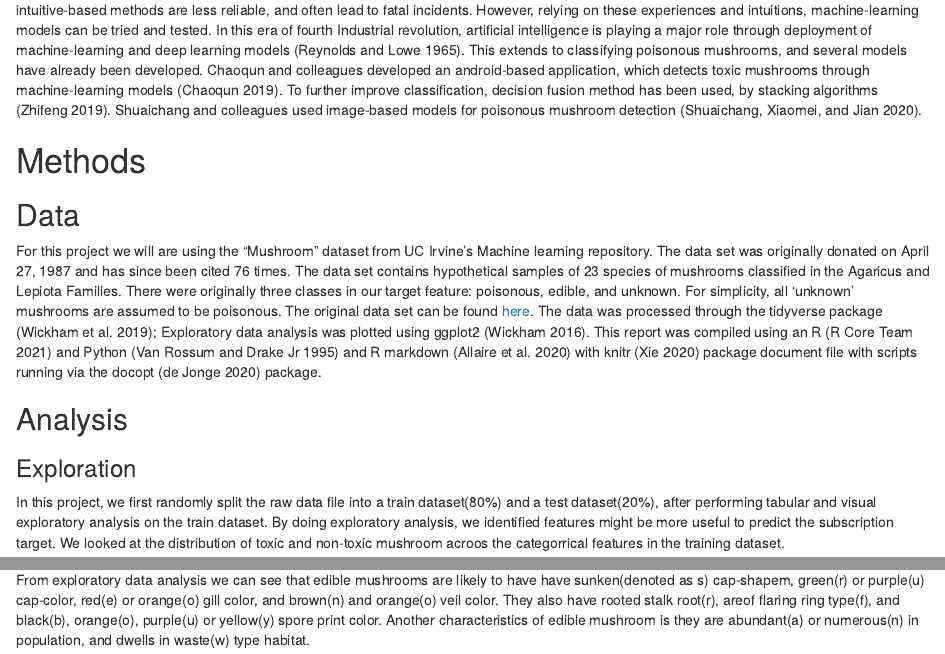
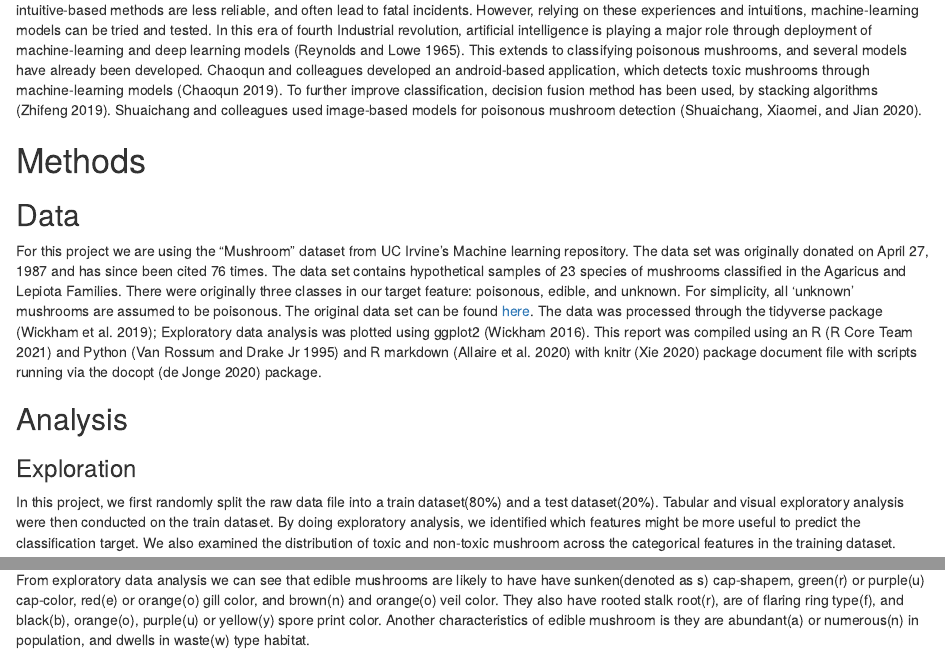
Before and after one commit to UBC-MDS/Poisonous_Mushroom_Predictor, an R Markdown document (doc/Poisonous_Mushroom_Predictor_Report.Rmd): the page in a window 1100 px wide, from 870 px down, and a second part further down, joined at a grey line. Rendered offline with R 4.5, knitr and Pandoc, with nearby package versions.

Commit message:
Revised data & exploration sections in report.Rmd file

````diff
--- a/doc/Poisonous_Mushroom_Predictor_Report.Rmd
+++ b/doc/Poisonous_Mushroom_Predictor_Report.Rmd
@@ -38,19 +38,19 @@ Mushrooms are species of fungus, of which some can be eaten with meaty texture.
 
 ## Data
 
-For this project we will are using the "Mushroom" dataset from UC Irvine's Machine learning repository. The data set was originally donated on April 27, 1987 and has since been cited 76 times. The data set contains hypothetical samples of 23 species of mushrooms classified in the Agaricus and Lepiota Families. There were originally three classes in our target feature: poisonous, edible, and unknown. For simplicity, all 'unknown' mushrooms are assumed to be poisonous. The original data set can be found [here](https://archive-beta.ics.uci.edu/ml/datasets/mushroom). The data was processed through the tidyverse package [@hadley]; Exploratory data analysis was plotted using ggplot2 [@hadley_gg]. This report was compiled using an R [@r_cite] and Python  [@van1995python] and R markdown [@rmarkdown] with knitr [@knitr] package document file with scripts running via the docopt [@docopt] package.
+For this project we are using the "Mushroom" dataset from UC Irvine's Machine learning repository. The data set was originally donated on April 27, 1987 and has since been cited 76 times. The data set contains hypothetical samples of 23 species of mushrooms classified in the Agaricus and Lepiota Families. There were originally three classes in our target feature: poisonous, edible, and unknown. For simplicity, all 'unknown' mushrooms are assumed to be poisonous. The original data set can be found [here](https://archive-beta.ics.uci.edu/ml/datasets/mushroom). The data was processed through the tidyverse package [@hadley]; Exploratory data analysis was plotted using ggplot2 [@hadley_gg]. This report was compiled using an R [@r_cite] and Python  [@van1995python] and R markdown [@rmarkdown] with knitr [@knitr] package document file with scripts running via the docopt [@docopt] package.
 
 ## Analysis
 
 ### Exploration
 
-In this project, we first randomly split the raw data file into a train dataset(80%) and a test dataset(20%), after performing tabular and visual exploratory analysis on the train dataset. By doing exploratory analysis, we identified features might be more useful to predict the subscription target. We looked at the distribution of toxic and non-toxic mushroom acroos the categorrical features in the training dataset.
+In this project, we first randomly split the raw data file into a train dataset(80%) and a test dataset(20%). Tabular and visual exploratory analysis were then conducted on the train dataset. By doing exploratory analysis, we identified which features might be more useful to predict the classification target. We also examined the distribution of toxic and non-toxic mushroom across the categorical features in the training dataset.
 
 ```{r eda, echo=FALSE, fig.cap="Figure 1.Distribution of Target feature (Target = 1: Toxic, and Target = 0: Edible) in the training set", out.width='100%'}
 knitr::include_graphics("../results/eda_plot.png")
 ```
 
-From exploratory data analysis we can see that edible mushrooms are likely to have have sunken(denoted as s) cap-shapem, green(r) or purple(u) cap-color, red(e) or orange(o) gill color, and brown(n) and orange(o) veil color. They also have rooted stalk root(r), areof flaring ring type(f), and black(b), orange(o), purple(u) or yellow(y) spore print color. Another characteristics of edible mushroom is they are abundant(a) or numerous(n) in population, and dwells in waste(w) type habitat.
+From exploratory data analysis we can see that edible mushrooms are likely to have have sunken(denoted as s) cap-shapem, green(r) or purple(u) cap-color, red(e) or orange(o) gill color, and brown(n) and orange(o) veil color. They also have rooted stalk root(r), are of flaring ring type(f), and black(b), orange(o), purple(u) or yellow(y) spore print color. Another characteristics of edible mushroom is they are abundant(a) or numerous(n) in population, and dwells in waste(w) type habitat.
 
 ```{r cap, echo=FALSE, fig.cap="Figure 2.Different mushroom cap shape", out.width='50%'}
 knitr::include_graphics("../results/img/cap_shape.png")
````
